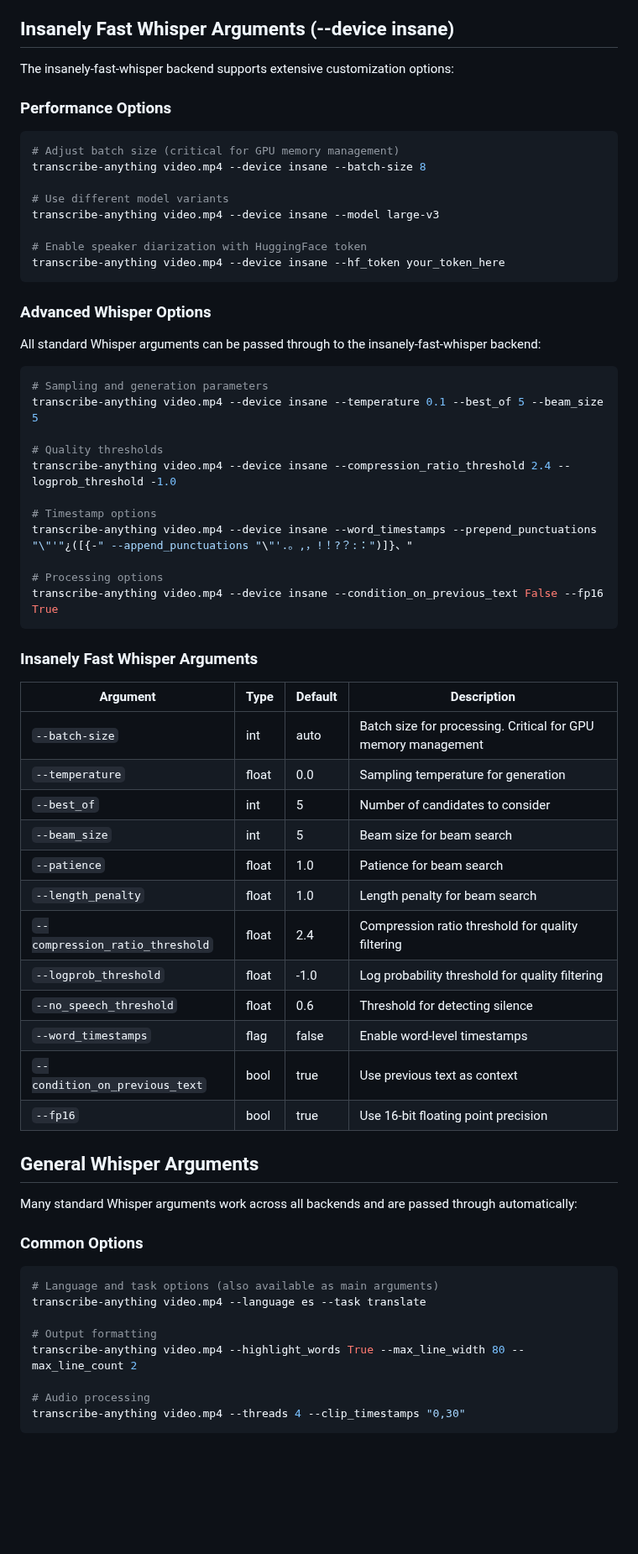
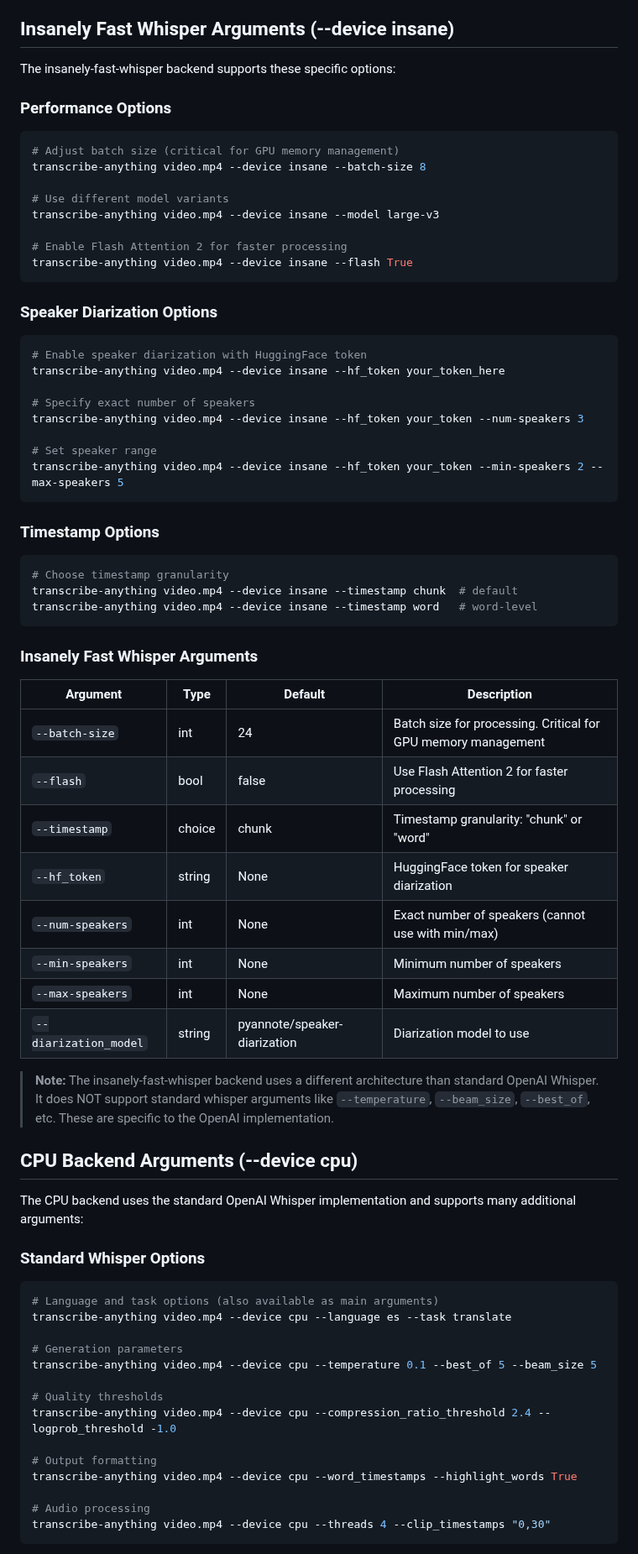
Before and after one commit to zackees/transcribe-anything, a Markdown page: README.md, the part around one of its changes. Shown at 84% size. GitHub-like rendering; blank space fills up the shorter version.

Commit message:
Fix insanely-fast-whisper documentation accuracy
- Remove unsupported OpenAI Whisper arguments (temperature, beam_size, best_of, etc.)
- Document only actually supported insanely-fast-whisper arguments:
  * --batch-size (critical for GPU memory)
  * --flash (Flash Attention 2 for speed)
  * --timestamp (chunk/word level)
  * --hf_token (speaker diarization)
  * --num-speakers, --min-speakers, --max-speakers
  * --diarization_model
- Add clear note that insanely-fast-whisper uses different architecture than OpenAI Whisper
- Separate CPU backend documentation for standard whisper arguments
- Update examples to only show working features
- Fix batch size recommendations and troubleshooting guides
- Remove misleading claims about argument compatibility

````diff
--- a/README.md
+++ b/README.md
@@ -293,7 +293,7 @@ The MLX backend supports these whisper models optimized for Apple Silicon:
 
 ## Insanely Fast Whisper Arguments (--device insane)
 
-The insanely-fast-whisper backend supports extensive customization options:
+The insanely-fast-whisper backend supports these specific options:
 
 ### Performance Options
 
@@ -304,58 +304,65 @@ transcribe-anything video.mp4 --device insane --batch-size 8
 # Use different model variants
 transcribe-anything video.mp4 --device insane --model large-v3
 
+# Enable Flash Attention 2 for faster processing
+transcribe-anything video.mp4 --device insane --flash True
+```
+
+### Speaker Diarization Options
+
+```bash
 # Enable speaker diarization with HuggingFace token
 transcribe-anything video.mp4 --device insane --hf_token your_token_here
+
+# Specify exact number of speakers
+transcribe-anything video.mp4 --device insane --hf_token your_token --num-speakers 3
+
+# Set speaker range
+transcribe-anything video.mp4 --device insane --hf_token your_token --min-speakers 2 --max-speakers 5
 ```
 
-### Advanced Whisper Options
-
-All standard Whisper arguments can be passed through to the insanely-fast-whisper backend:
+### Timestamp Options
 
 ```bash
-# Sampling and generation parameters
-transcribe-anything video.mp4 --device insane --temperature 0.1 --best_of 5 --beam_size 5
-
-# Quality thresholds
-transcribe-anything video.mp4 --device insane --compression_ratio_threshold 2.4 --logprob_threshold -1.0
-
-# Timestamp options
-transcribe-anything video.mp4 --device insane --word_timestamps --prepend_punctuations "\"'"¿([{-" --append_punctuations "\"'.。,，!！?？:：")]}、"
-
-# Processing options
-transcribe-anything video.mp4 --device insane --condition_on_previous_text False --fp16 True
+# Choose timestamp granularity
+transcribe-anything video.mp4 --device insane --timestamp chunk  # default
+transcribe-anything video.mp4 --device insane --timestamp word   # word-level
 ```
 
 ### Insanely Fast Whisper Arguments
 
 | Argument | Type | Default | Description |
 |----------|------|---------|-------------|
-| `--batch-size` | int | auto | Batch size for processing. Critical for GPU memory management |
-| `--temperature` | float | 0.0 | Sampling temperature for generation |
-| `--best_of` | int | 5 | Number of candidates to consider |
-| `--beam_size` | int | 5 | Beam size for beam search |
-| `--patience` | float | 1.0 | Patience for beam search |
-| `--length_penalty` | float | 1.0 | Length penalty for beam search |
-| `--compression_ratio_threshold` | float | 2.4 | Compression ratio threshold for quality filtering |
-| `--logprob_threshold` | float | -1.0 | Log probability threshold for quality filtering |
-| `--no_speech_threshold` | float | 0.6 | Threshold for detecting silence |
-| `--word_timestamps` | flag | false | Enable word-level timestamps |
-| `--condition_on_previous_text` | bool | true | Use previous text as context |
-| `--fp16` | bool | true | Use 16-bit floating point precision |
+| `--batch-size` | int | 24 | Batch size for processing. Critical for GPU memory management |
+| `--flash` | bool | false | Use Flash Attention 2 for faster processing |
+| `--timestamp` | choice | chunk | Timestamp granularity: "chunk" or "word" |
+| `--hf_token` | string | None | HuggingFace token for speaker diarization |
+| `--num-speakers` | int | None | Exact number of speakers (cannot use with min/max) |
+| `--min-speakers` | int | None | Minimum number of speakers |
+| `--max-speakers` | int | None | Maximum number of speakers |
+| `--diarization_model` | string | pyannote/speaker-diarization | Diarization model to use |
 
-## General Whisper Arguments
+> **Note:** The insanely-fast-whisper backend uses a different architecture than standard OpenAI Whisper. It does NOT support standard whisper arguments like `--temperature`, `--beam_size`, `--best_of`, etc. These are specific to the OpenAI implementation.
 
-Many standard Whisper arguments work across all backends and are passed through automatically:
+## CPU Backend Arguments (--device cpu)
 
-### Common Options
+The CPU backend uses the standard OpenAI Whisper implementation and supports many additional arguments:
+
+### Standard Whisper Options
 
 ```bash
 # Language and task options (also available as main arguments)
-transcribe-anything video.mp4 --language es --task translate
+transcribe-anything video.mp4 --device cpu --language es --task translate
+
+# Generation parameters
+transcribe-anything video.mp4 --device cpu --temperature 0.1 --best_of 5 --beam_size 5
+
+# Quality thresholds
+transcribe-anything video.mp4 --device cpu --compression_ratio_threshold 2.4 --logprob_threshold -1.0
 
 # Output formatting
-transcribe-anything video.mp4 --highlight_words True --max_line_width 80 --max_line_count 2
+transcribe-anything video.mp4 --device cpu --word_timestamps --highlight_words True
 
 # Audio processing
-transcribe-anything video.mp4 --threads 4 --clip_timestamps "0,30"
+transcribe-anything video.mp4 --device cpu --threads 4 --clip_timestamps "0,30"
 ```
````
Also changed, not shown: other parts of README.md (+28 -12 lines).
